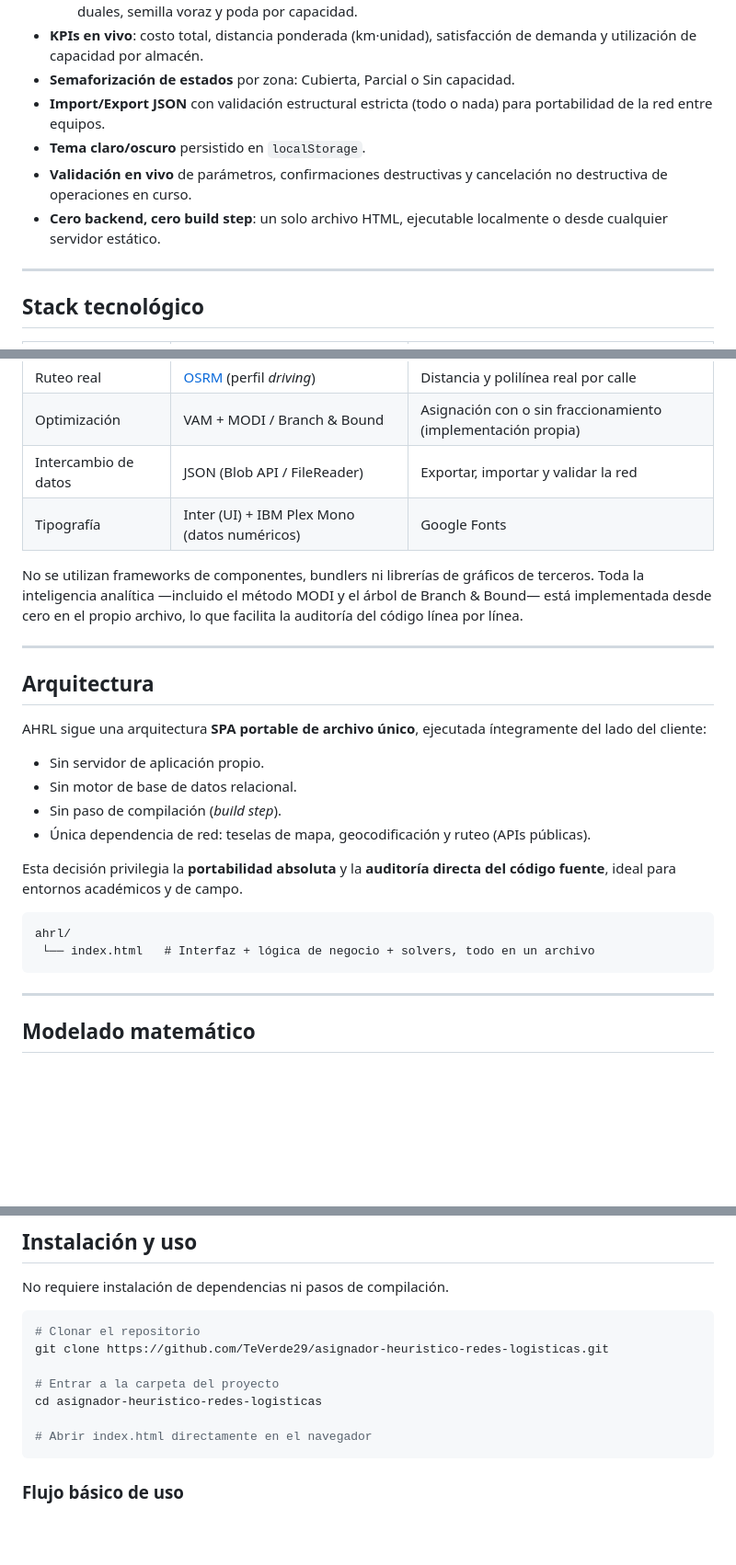
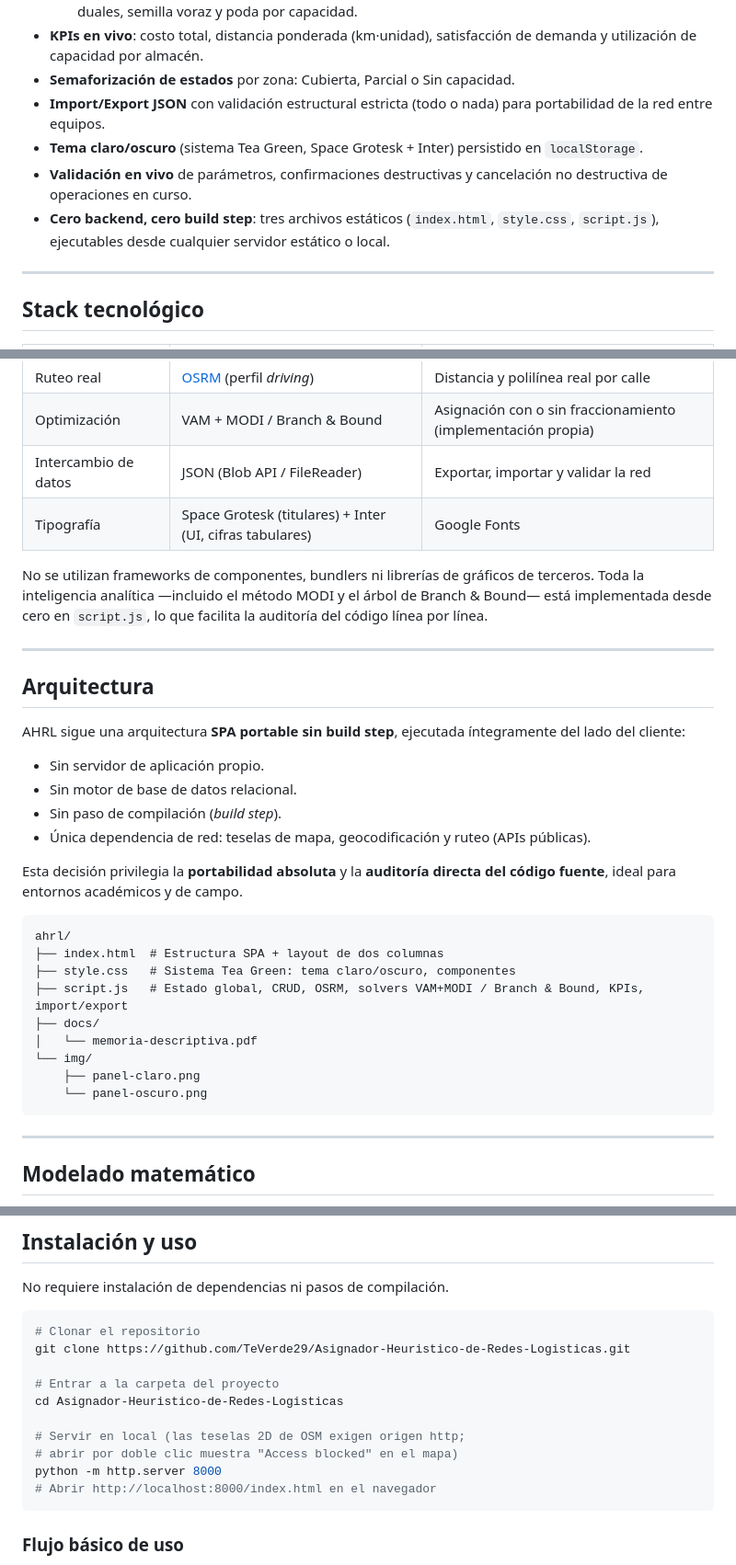
Before and after one commit to TeVerde29/Asignador-Heuristico-de-Redes-Logisticas, a Markdown page: README.md, 3 parts joined by grey strips. Shown at 92% size. Rendered like a GitHub page; blank space fills up the shorter version.

````diff
--- a/README.md
+++ b/README.md
@@ -70,9 +72,9 @@ La aplicación está desplegada en GitHub Pages y lista para usar directamente,
 - **KPIs en vivo**: costo total, distancia ponderada (km·unidad), satisfacción de demanda y utilización de capacidad por almacén.
 - **Semaforización de estados** por zona: Cubierta, Parcial o Sin capacidad.
 - **Import/Export JSON** con validación estructural estricta (todo o nada) para portabilidad de la red entre equipos.
-- **Tema claro/oscuro** persistido en `localStorage`.
+- **Tema claro/oscuro** (sistema Tea Green, Space Grotesk + Inter) persistido en `localStorage`.
 - **Validación en vivo** de parámetros, confirmaciones destructivas y cancelación no destructiva de operaciones en curso.
-- **Cero backend, cero build step**: un solo archivo HTML, ejecutable localmente o desde cualquier servidor estático.
+- **Cero backend, cero build step**: tres archivos estáticos (`index.html`, `style.css`, `script.js`), ejecutables desde cualquier servidor estático o local.
 
 ---
 
@@ -87,15 +89,15 @@ La aplicación está desplegada en GitHub Pages y lista para usar directamente,
 | Ruteo real | [OSRM](http://project-osrm.org/) (perfil *driving*) | Distancia y polilínea real por calle |
 | Optimización | VAM + MODI / Branch & Bound | Asignación con o sin fraccionamiento (implementación propia) |
 | Intercambio de datos | JSON (Blob API / FileReader) | Exportar, importar y validar la red |
-| Tipografía | Inter (UI) + IBM Plex Mono (datos numéricos) | Google Fonts |
+| Tipografía | Space Grotesk (titulares) + Inter (UI, cifras tabulares) | Google Fonts |
 
-No se utilizan frameworks de componentes, bundlers ni librerías de gráficos de terceros. Toda la inteligencia analítica —incluido el método MODI y el árbol de Branch & Bound— está implementada desde cero en el propio archivo, lo que facilita la auditoría del código línea por línea.
+No se utilizan frameworks de componentes, bundlers ni librerías de gráficos de terceros. Toda la inteligencia analítica —incluido el método MODI y el árbol de Branch & Bound— está implementada desde cero en `script.js`, lo que facilita la auditoría del código línea por línea.
 
 ---
 
 ## Arquitectura
 
-AHRL sigue una arquitectura **SPA portable de archivo único**, ejecutada íntegramente del lado del cliente:
+AHRL sigue una arquitectura **SPA portable sin build step**, ejecutada íntegramente del lado del cliente:
 
 - Sin servidor de aplicación propio.
 - Sin motor de base de datos relacional.
@@ -106,7 +108,14 @@ Esta decisión privilegia la **portabilidad absoluta** y la **auditoría directa
 
 ```
 ahrl/
- └── index.html   # Interfaz + lógica de negocio + solvers, todo en un archivo
+├── index.html  # Estructura SPA + layout de dos columnas
+├── style.css   # Sistema Tea Green: tema claro/oscuro, componentes
+├── script.js   # Estado global, CRUD, OSRM, solvers VAM+MODI / Branch & Bound, KPIs, import/export
+├── docs/
+│   └── memoria-descriptiva.pdf
+└── img/
+    ├── panel-claro.png
+    └── panel-oscuro.png
 ```
 
 ---
@@ -140,12 +149,15 @@ No requiere instalación de dependencias ni pasos de compilación.
 
 ```bash
 # Clonar el repositorio
-git clone https://github.com/TeVerde29/asignador-heuristico-redes-logisticas.git
+git clone https://github.com/TeVerde29/Asignador-Heuristico-de-Redes-Logisticas.git
 
 # Entrar a la carpeta del proyecto
-cd asignador-heuristico-redes-logisticas
+cd Asignador-Heuristico-de-Redes-Logisticas
 
-# Abrir index.html directamente en el navegador
+# Servir en local (las teselas 2D de OSM exigen origen http;
+# abrir por doble clic muestra "Access blocked" en el mapa)
+python -m http.server 8000
+# Abrir http://localhost:8000/index.html en el navegador
 ```
 
 ### Flujo básico de uso
````
Also changed, not shown: other parts of README.md (+4 -2 lines), img/image.png (deleted), img/panel-oscuro.png (added), 1 other file.
